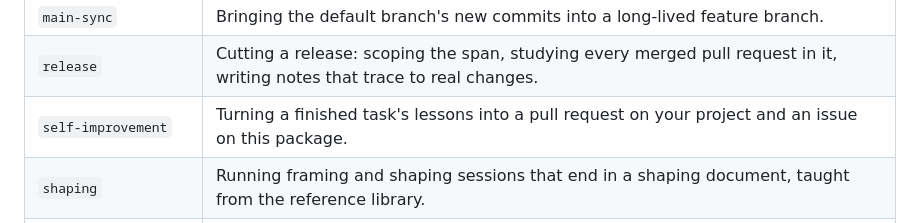
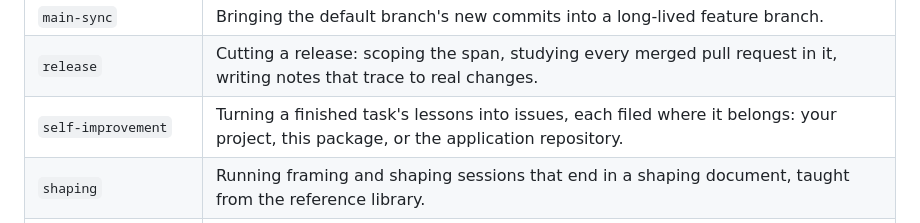
Before and after one commit to seasonedcc/seasoned-skills, a Markdown page: docs/reference/what-a-project-receives.md, the part around the change. Rendered like a GitHub page.

```diff
--- a/docs/reference/what-a-project-receives.md
+++ b/docs/reference/what-a-project-receives.md
@@ -62,7 +62,7 @@ them on, and disappear again when the option goes away.
 | `review-fixes` | Turning a review's findings into a decided fix scope and landing them on the reviewed branch. |
 | `main-sync` | Bringing the default branch's new commits into a long-lived feature branch. |
 | `release` | Cutting a release: scoping the span, studying every merged pull request in it, writing notes that trace to real changes. |
-| `self-improvement` | Turning a finished task's lessons into a pull request on your project and an issue on this package. |
+| `self-improvement` | Turning a finished task's lessons into issues, each filed where it belongs: your project, this package, or the application repository. |
 | `shaping` | Running framing and shaping sessions that end in a shaping document, taught from the reference library. |
 | `requests-from-meetings` | Turning meeting recordings into precise feature-request documents. |
 | `demo-videos` | Filming two narrated demos of a scope of work: a highlights cut and a full walkthrough. |
```
Also changed, not shown: docs/running-a-session.md (+5 -5 lines), docs/the-way-of-working.md (+29 -11 lines).
